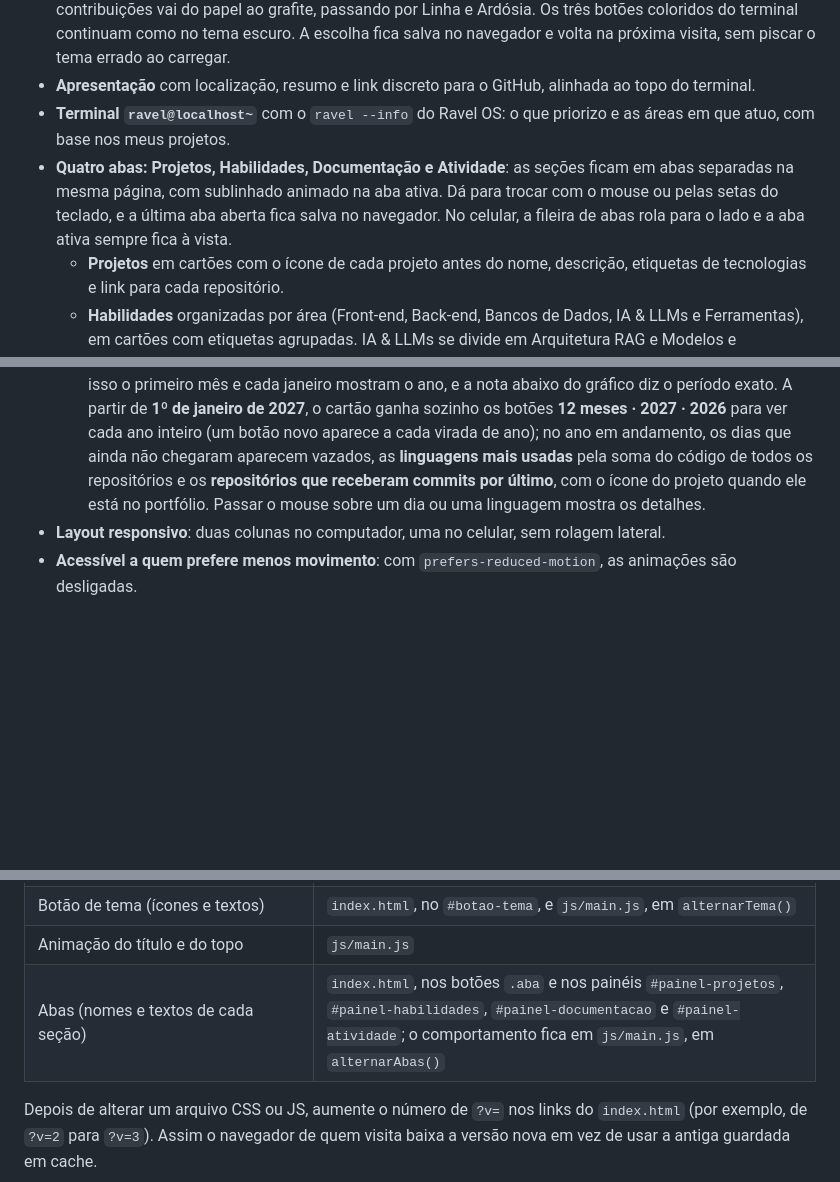
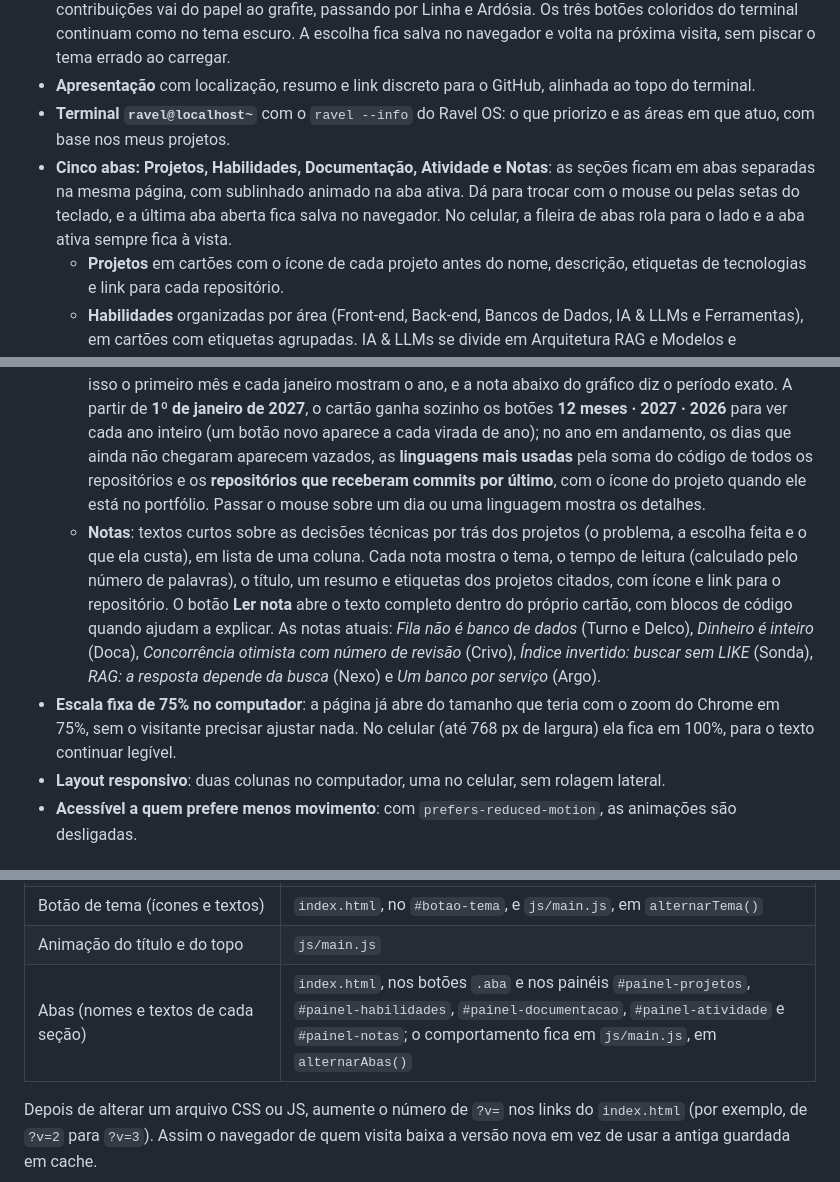
Before and after one commit to ravelroot/ravelroot.github.io, a Markdown page: README.md, 3 parts joined by grey strips. Drawn GitHub-style; blank space fills up the shorter version.

```diff
--- a/README.md
+++ b/README.md
@@ -47,11 +53,13 @@ HTML5 · CSS3 · JavaScript (ES6+) · API do GitHub · Responsivo · Zero depend
 - **Tema claro e escuro**: o botão redondo no canto superior direito (☀ sol / ☾ lua) troca a página entre o tema escuro (padrão) e o claro, inspirado em **desenho técnico de engenharia**: fundo de papel com quadriculado bem fraco, texto e destaques em grafite, a mesma linguagem dos diagramas dos PDFs. A paleta é Papel `#E8ECEA` (fundo, etiquetas e barra do terminal), Folha `#F6F8F7` (cartões e corpo do terminal), Linha `#B9C4C2` (bordas), Ardósia `#46535A` (textos de apoio, abas fechadas e botões ao passar o mouse) e Grafite `#20282D` (títulos, textos, botões, aba aberta, cursor do título, prompt do terminal, quadriculado, traço dos diagramas na aba Documentação e barras de linguagens). O gráfico de contribuições vai do papel ao grafite, passando por Linha e Ardósia. Os três botões coloridos do terminal continuam como no tema escuro. A escolha fica salva no navegador e volta na próxima visita, sem piscar o tema errado ao carregar.
 - **Apresentação** com localização, resumo e link discreto para o GitHub, alinhada ao topo do terminal.
 - **Terminal `ravel@localhost~`** com o `ravel --info` do Ravel OS: o que priorizo e as áreas em que atuo, com base nos meus projetos.
-- **Quatro abas: Projetos, Habilidades, Documentação e Atividade**: as seções ficam em abas separadas na mesma página, com sublinhado animado na aba ativa. Dá para trocar com o mouse ou pelas setas do teclado, e a última aba aberta fica salva no navegador. No celular, a fileira de abas rola para o lado e a aba ativa sempre fica à vista.
+- **Cinco abas: Projetos, Habilidades, Documentação, Atividade e Notas**: as seções ficam em abas separadas na mesma página, com sublinhado animado na aba ativa. Dá para trocar com o mouse ou pelas setas do teclado, e a última aba aberta fica salva no navegador. No celular, a fileira de abas rola para o lado e a aba ativa sempre fica à vista.
   - **Projetos** em cartões com o ícone de cada projeto antes do nome, descrição, etiquetas de tecnologias e link para cada repositório.
   - **Habilidades** organizadas por área (Front-end, Back-end, Bancos de Dados, IA & LLMs e Ferramentas), em cartões com etiquetas agrupadas. IA & LLMs se divide em Arquitetura RAG e Modelos e protocolos; Ferramentas, em DevOps e infraestrutura, APIs, Desenvolvimento e Produtividade.
   - **Documentação**: um cartão por projeto com a miniatura do diagrama do banco (tirada do próprio PDF, em traço branco no tema escuro e grafite no claro), a decisão de arquitetura que mais pesou, etiquetas com os números principais e botões que abrem o **Manual técnico** e a **Arquitetura do BD** em PDF no GitHub. A miniatura também abre o PDF. O Talos, que ainda não tem o PDF do banco, mostra um esquema da arquitetura hexagonal.
   - **Atividade**: dados ao vivo do GitHub, buscados só quando a aba é aberta. Mostra as contribuições dos últimos 12 meses, sequência atual e maior sequência de dias com commits, número de repositórios públicos, o **gráfico de contribuições** dos últimos 12 meses (o mesmo calendário do perfil, em tons neutros que acompanham o tema). A janela anda junto com o tempo e atravessa a virada de ano: por isso o primeiro mês e cada janeiro mostram o ano, e a nota abaixo do gráfico diz o período exato. A partir de **1º de janeiro de 2027**, o cartão ganha sozinho os botões **12 meses · 2027 · 2026** para ver cada ano inteiro (um botão novo aparece a cada virada de ano); no ano em andamento, os dias que ainda não chegaram aparecem vazados, as **linguagens mais usadas** pela soma do código de todos os repositórios e os **repositórios que receberam commits por último**, com o ícone do projeto quando ele está no portfólio. Passar o mouse sobre um dia ou uma linguagem mostra os detalhes.
+  - **Notas**: textos curtos sobre as decisões técnicas por trás dos projetos (o problema, a escolha feita e o que ela custa), em lista de uma coluna. Cada nota mostra o tema, o tempo de leitura (calculado pelo número de palavras), o título, um resumo e etiquetas dos projetos citados, com ícone e link para o repositório. O botão **Ler nota** abre o texto completo dentro do próprio cartão, com blocos de código quando ajudam a explicar. As notas atuais: *Fila não é banco de dados* (Turno e Delco), *Dinheiro é inteiro* (Doca), *Concorrência otimista com número de revisão* (Crivo), *Índice invertido: buscar sem LIKE* (Sonda), *RAG: a resposta depende da busca* (Nexo) e *Um banco por serviço* (Argo).
+- **Escala fixa de 75% no computador**: a página já abre do tamanho que teria com o zoom do Chrome em 75%, sem o visitante precisar ajustar nada. No celular (até 768 px de largura) ela fica em 100%, para o texto continuar legível.
 - **Layout responsivo**: duas colunas no computador, uma no celular, sem rolagem lateral.
 - **Acessível a quem prefere menos movimento**: com `prefers-reduced-motion`, as animações são desligadas.
 
@@ -119,7 +128,7 @@ Depois acesse **<http://localhost:8080>**.
 | Cores do tema claro | `css/estilo.css`, no bloco `:root[data-tema="claro"]` |
 | Botão de tema (ícones e textos) | `index.html`, no `#botao-tema`, e `js/main.js`, em `alternarTema()` |
 | Animação do título e do topo | `js/main.js` |
-| Abas (nomes e textos de cada seção) | `index.html`, nos botões `.aba` e nos painéis `#painel-projetos`, `#painel-habilidades`, `#painel-documentacao` e `#painel-atividade`; o comportamento fica em `js/main.js`, em `alternarAbas()` |
+| Abas (nomes e textos de cada seção) | `index.html`, nos botões `.aba` e nos painéis `#painel-projetos`, `#painel-habilidades`, `#painel-documentacao`, `#painel-atividade` e `#painel-notas`; o comportamento fica em `js/main.js`, em `alternarAbas()` |
 
 Depois de alterar um arquivo CSS ou JS, aumente o número de `?v=` nos links do `index.html` (por exemplo, de `?v=2` para `?v=3`). Assim o navegador de quem visita baixa a versão nova em vez de usar a antiga guardada em cache.
 
```
Also changed, not shown: other parts of README.md (+28 -3 lines), assets/preview-portfolio-notas.png (added), 5 other files.
